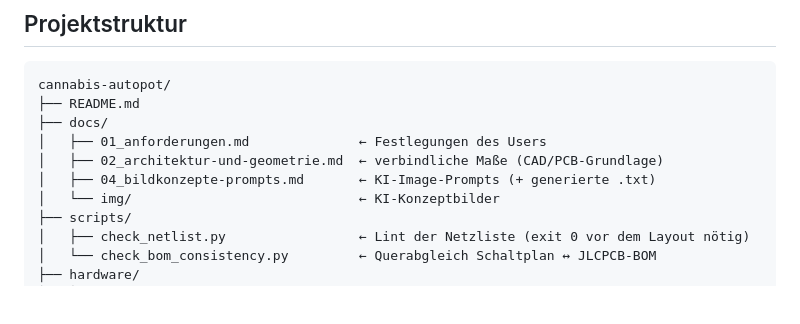
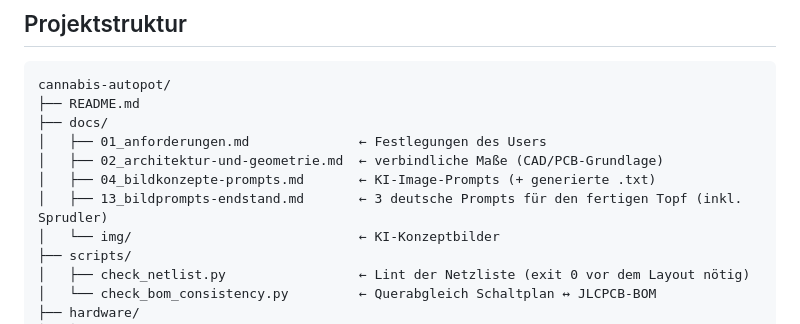
Before and after one commit to HermieTheTermi/cannabis-autopot, a Markdown page: README.md, the part around the change. GitHub-like rendering; blank space fills up the shorter version.

```diff
--- a/README.md
+++ b/README.md
@@ -48,6 +48,7 @@ cannabis-autopot/
 │   ├── 01_anforderungen.md              ← Festlegungen des Users
 │   ├── 02_architektur-und-geometrie.md  ← verbindliche Maße (CAD/PCB-Grundlage)
 │   ├── 04_bildkonzepte-prompts.md       ← KI-Image-Prompts (+ generierte .txt)
+│   ├── 13_bildprompts-endstand.md       ← 3 deutsche Prompts für den fertigen Topf (inkl. Sprudler)
 │   └── img/                             ← KI-Konzeptbilder
 ├── scripts/
 │   ├── check_netlist.py                 ← Lint der Netzliste (exit 0 vor dem Layout nötig)
```
Also changed, not shown: docs/04_bildkonzepte-prompts.md (+5 -0 lines), docs/13_bildprompts-endstand.md (added, +165 -0 lines).
